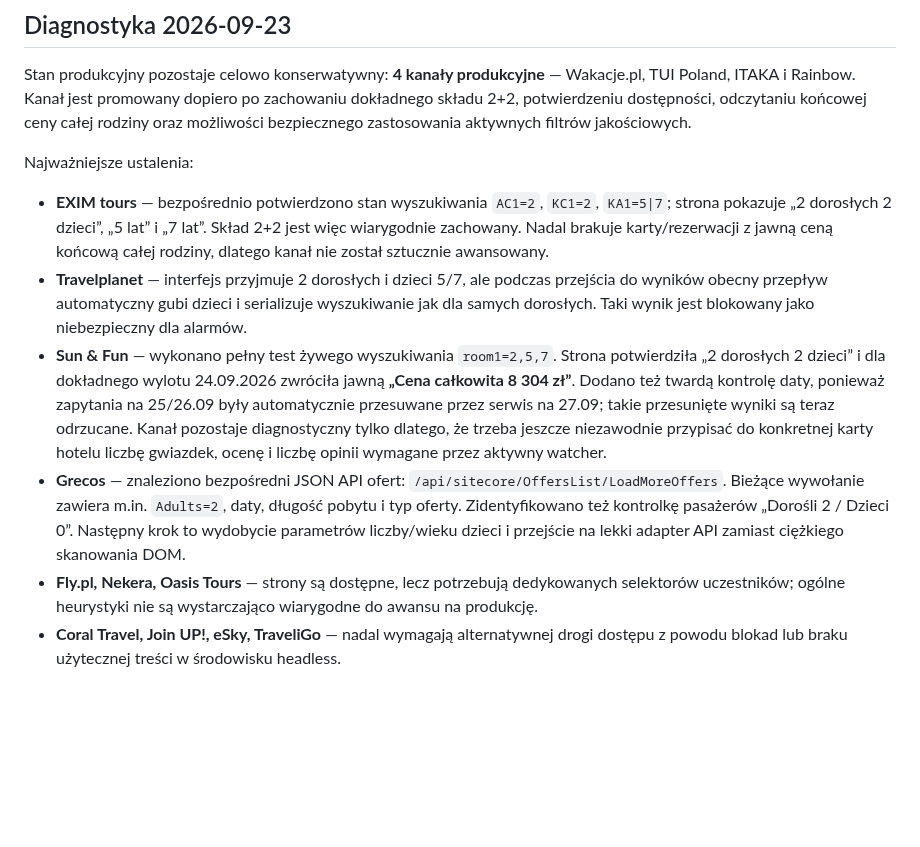
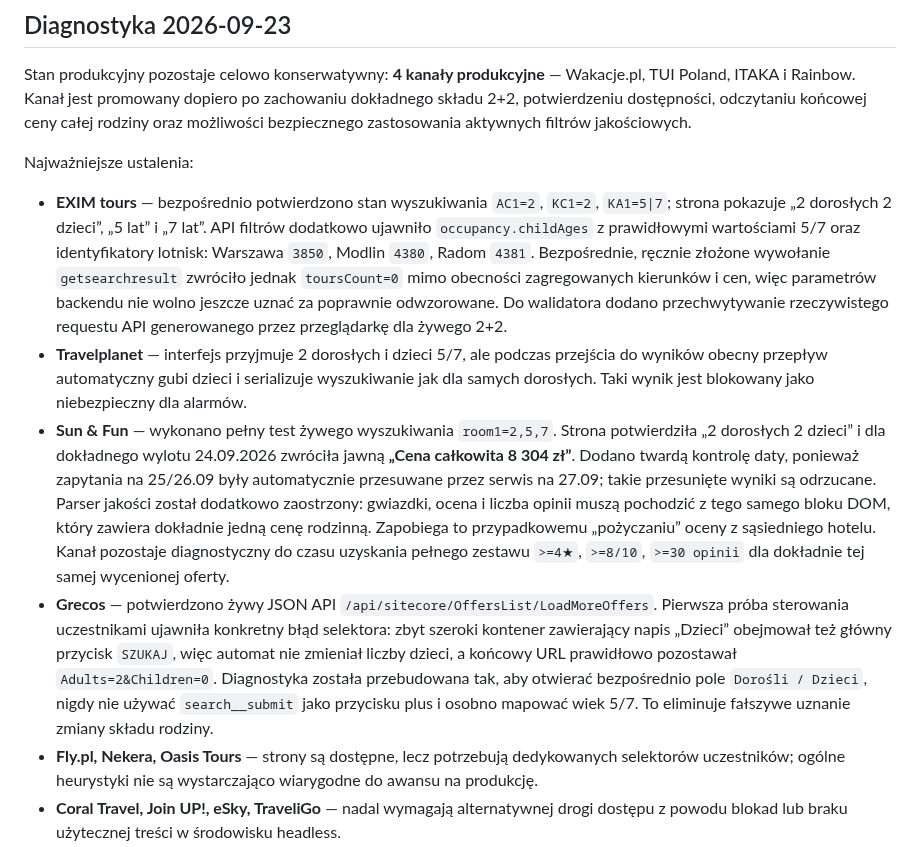
Before and after one commit to napieraj2018-arch/Watcher-15, a Markdown page: README.md, the part around the change. Rendered like a GitHub page; blank space fills up the shorter version.

Commit message:
Document latest multi-source diagnostic findings

```diff
--- a/README.md
+++ b/README.md
@@ -51,9 +51,9 @@ Co godzinę działa lekki health-check wszystkich źródeł. Raz dziennie urucha
 Stan produkcyjny pozostaje celowo konserwatywny: **4 kanały produkcyjne** — Wakacje.pl, TUI Poland, ITAKA i Rainbow. Kanał jest promowany dopiero po zachowaniu dokładnego składu 2+2, potwierdzeniu dostępności, odczytaniu końcowej ceny całej rodziny oraz możliwości bezpiecznego zastosowania aktywnych filtrów jakościowych.
 
 Najważniejsze ustalenia:
-- **EXIM tours** — bezpośrednio potwierdzono stan wyszukiwania `AC1=2`, `KC1=2`, `KA1=5|7`; strona pokazuje „2 dorosłych 2 dzieci”, „5 lat” i „7 lat”. Skład 2+2 jest więc wiarygodnie zachowany. Nadal brakuje karty/rezerwacji z jawną ceną końcową całej rodziny, dlatego kanał nie został sztucznie awansowany.
+- **EXIM tours** — bezpośrednio potwierdzono stan wyszukiwania `AC1=2`, `KC1=2`, `KA1=5|7`; strona pokazuje „2 dorosłych 2 dzieci”, „5 lat” i „7 lat”. API filtrów dodatkowo ujawniło `occupancy.childAges` z prawidłowymi wartościami 5/7 oraz identyfikatory lotnisk: Warszawa `3850`, Modlin `4380`, Radom `4381`. Bezpośrednie, ręcznie złożone wywołanie `getsearchresult` zwróciło jednak `toursCount=0` mimo obecności zagregowanych kierunków i cen, więc parametrów backendu nie wolno jeszcze uznać za poprawnie odwzorowane. Do walidatora dodano przechwytywanie rzeczywistego requestu API generowanego przez przeglądarkę dla żywego 2+2.
 - **Travelplanet** — interfejs przyjmuje 2 dorosłych i dzieci 5/7, ale podczas przejścia do wyników obecny przepływ automatyczny gubi dzieci i serializuje wyszukiwanie jak dla samych dorosłych. Taki wynik jest blokowany jako niebezpieczny dla alarmów.
-- **Sun & Fun** — wykonano pełny test żywego wyszukiwania `room1=2,5,7`. Strona potwierdziła „2 dorosłych 2 dzieci” i dla dokładnego wylotu 24.09.2026 zwróciła jawną **„Cena całkowita 8 304 zł”**. Dodano też twardą kontrolę daty, ponieważ zapytania na 25/26.09 były automatycznie przesuwane przez serwis na 27.09; takie przesunięte wyniki są teraz odrzucane. Kanał pozostaje diagnostyczny tylko dlatego, że trzeba jeszcze niezawodnie przypisać do konkretnej karty hotelu liczbę gwiazdek, ocenę i liczbę opinii wymagane przez aktywny watcher.
-- **Grecos** — znaleziono bezpośredni JSON API ofert: `/api/sitecore/OffersList/LoadMoreOffers`. Bieżące wywołanie zawiera m.in. `Adults=2`, daty, długość pobytu i typ oferty. Zidentyfikowano też kontrolkę pasażerów „Dorośli 2 / Dzieci 0”. Następny krok to wydobycie parametrów liczby/wieku dzieci i przejście na lekki adapter API zamiast ciężkiego skanowania DOM.
+- **Sun & Fun** — wykonano pełny test żywego wyszukiwania `room1=2,5,7`. Strona potwierdziła „2 dorosłych 2 dzieci” i dla dokładnego wylotu 24.09.2026 zwróciła jawną **„Cena całkowita 8 304 zł”**. Dodano twardą kontrolę daty, ponieważ zapytania na 25/26.09 były automatycznie przesuwane przez serwis na 27.09; takie przesunięte wyniki są odrzucane. Parser jakości został dodatkowo zaostrzony: gwiazdki, ocena i liczba opinii muszą pochodzić z tego samego bloku DOM, który zawiera dokładnie jedną cenę rodzinną. Zapobiega to przypadkowemu „pożyczaniu” oceny z sąsiedniego hotelu. Kanał pozostaje diagnostyczny do czasu uzyskania pełnego zestawu `>=4★`, `>=8/10`, `>=30 opinii` dla dokładnie tej samej wycenionej oferty.
+- **Grecos** — potwierdzono żywy JSON API `/api/sitecore/OffersList/LoadMoreOffers`. Pierwsza próba sterowania uczestnikami ujawniła konkretny błąd selektora: zbyt szeroki kontener zawierający napis „Dzieci” obejmował też główny przycisk `SZUKAJ`, więc automat nie zmieniał liczby dzieci, a końcowy URL prawidłowo pozostawał `Adults=2&Children=0`. Diagnostyka została przebudowana tak, aby otwierać bezpośrednio pole `Dorośli / Dzieci`, nigdy nie używać `search__submit` jako przycisku plus i osobno mapować wiek 5/7. To eliminuje fałszywe uznanie zmiany składu rodziny.
 - **Fly.pl, Nekera, Oasis Tours** — strony są dostępne, lecz potrzebują dedykowanych selektorów uczestników; ogólne heurystyki nie są wystarczająco wiarygodne do awansu na produkcję.
 - **Coral Travel, Join UP!, eSky, TraveliGo** — nadal wymagają alternatywnej drogi dostępu z powodu blokad lub braku użytecznej treści w środowisku headless.
```
